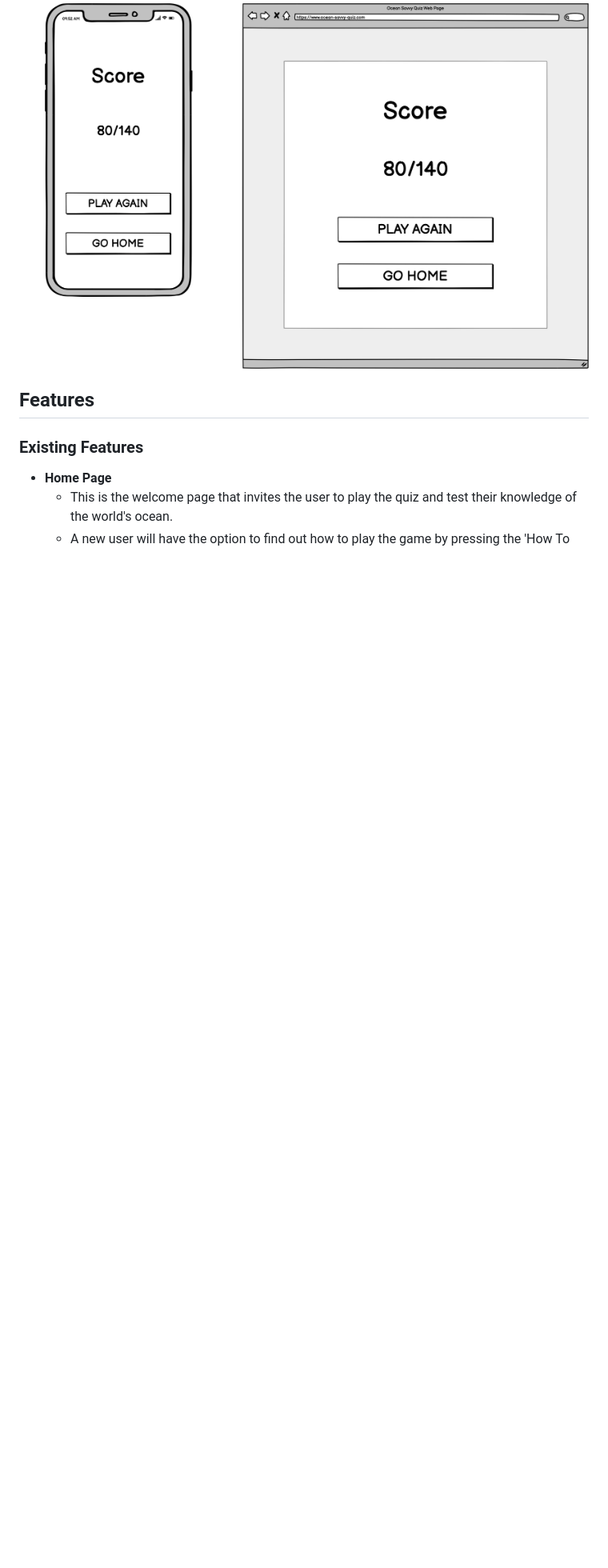
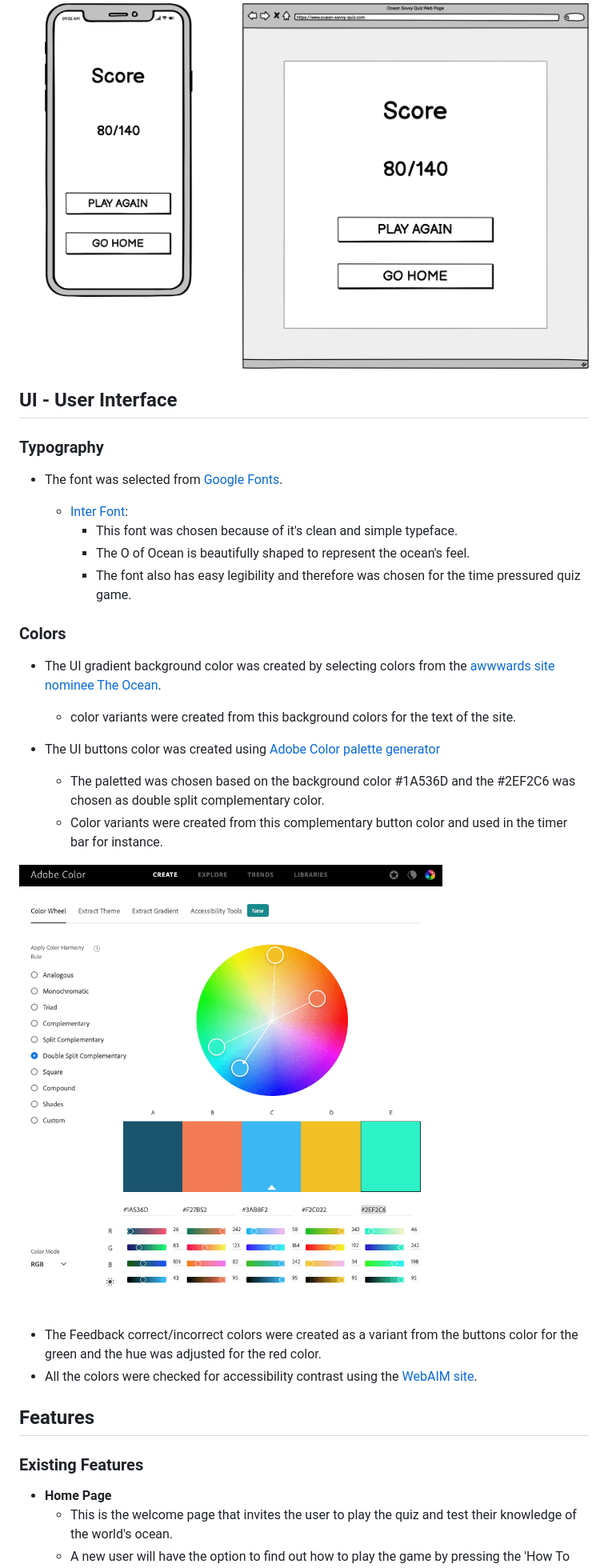
Before and after one commit to vanderherten/ocean-savvy-quiz, a Markdown page: README.md, the part around the change printed below. Shown: that part at 80% size. GitHub-like rendering; pictures changed too: assets/images-readme/ui-color-btn.png (added); blank space fills up the shorter version.

Commit message:
Add UI - User Interface section to README

```diff
--- a/README.md
+++ b/README.md
@@ -53,6 +53,33 @@ The Ocean Savvy Quiz is a site that invites people to test their knowledge of Oc
     - Result page Wireframes:
 
     ![Result page Wireframes](assets/images-readme/wireframes-result.png)
+
+
+## UI - User Interface
+
+### Typography
+
+- The font was selected from [Google Fonts](https://fonts.google.com/).
+
+    - [Inter Font](https://fonts.google.com/specimen/Inter?query=inter#styles):
+        - This font was chosen because of it's clean and simple typeface.
+        - The O of Ocean is beautifully shaped to represent the ocean's feel.
+        - The font also has easy legibility and therefore was chosen for the time pressured quiz game.
+
+### Colors
+
+- The UI gradient background color was created by selecting colors from the [awwwards site nominee The Ocean](https://www.awwwards.com/sites/the-ocean).
+    - color variants were created from this background colors for the text of the site.
+
+- The UI buttons color was created using [Adobe Color palette generator](https://color.adobe.com/create/color-wheel)
+    - The paletted was chosen based on the background color #1A536D and the #2EF2C6 was chosen as double split complementary color.
+    - Color variants were created from this complementary button color and used in the timer bar for instance.
+
+![Button UI color generated by Adobe Color](assets/images-readme/ui-color-btn.png)
+
+- The Feedback correct/incorrect colors were created as a variant from the buttons color for the green and the hue was adjusted for the red color.
+- All the colors were checked for accessibility contrast using the [WebAIM site](https://webaim.org/resources/contrastchecker/).
+
 
 ## Features
 
```
Also changed, not shown: other parts of README.md (+1 -1 lines).
